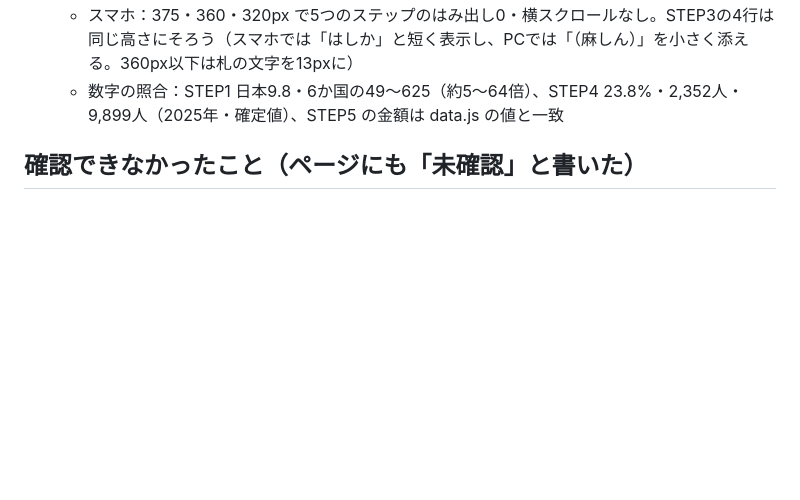
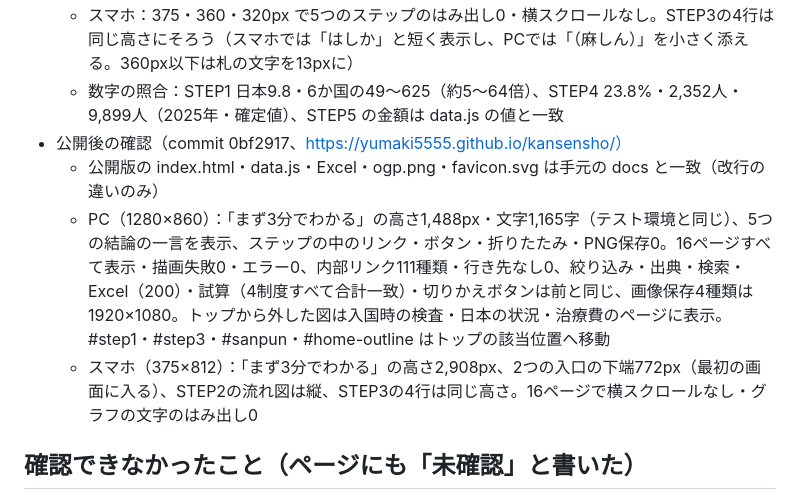
Before and after one commit to Yumaki5555/kansensho, a Markdown page: 検証記録/2026-10-27_UI改修の動作確認.md, the part around the change. Drawn GitHub-style; blank space fills up the shorter version.

Commit message:
検証記録に「まず3分でわかる」最終改善の公開後の確認（PC・スマホ）を追記
Co-Authored-By: Claude Opus 5.5 <noreply@anthropic.com>

```diff
--- a/検証記録/2026-10-27_UI改修の動作確認.md
+++ b/検証記録/2026-10-27_UI改修の動作確認.md
@@ -142,6 +142,10 @@
   - トップから外したもの：入国時の検査のページ（流れ4・重なりの図・流れ図3段階・早見の表9行）、日本の状況のページ（外国生まれの推移のグラフ・数字4つ）、結核のページ（図4つ）、治療費のページ（代表例5つ・試算の図）はそのまま
   - スマホ：375・360・320px で5つのステップのはみ出し0・横スクロールなし。STEP3の4行は同じ高さにそろう（スマホでは「はしか」と短く表示し、PCでは「（麻しん）」を小さく添える。360px以下は札の文字を13pxに）
   - 数字の照合：STEP1 日本9.8・6か国の49〜625（約5〜64倍）、STEP4 23.8%・2,352人・9,899人（2025年・確定値）、STEP5 の金額は data.js の値と一致
+- 公開後の確認（commit 0bf2917、https://yumaki5555.github.io/kansensho/）
+  - 公開版の index.html・data.js・Excel・ogp.png・favicon.svg は手元の docs と一致（改行の違いのみ）
+  - PC（1280×860）：「まず3分でわかる」の高さ1,488px・文字1,165字（テスト環境と同じ）、5つの結論の一言を表示、ステップの中のリンク・ボタン・折りたたみ・PNG保存0。16ページすべて表示・描画失敗0・エラー0、内部リンク111種類・行き先なし0、絞り込み・出典・検索・Excel（200）・試算（4制度すべて合計一致）・切りかえボタンは前と同じ、画像保存4種類は1920×1080。トップから外した図は入国時の検査・日本の状況・治療費のページに表示。#step1・#step3・#sanpun・#home-outline はトップの該当位置へ移動
+  - スマホ（375×812）：「まず3分でわかる」の高さ2,908px、2つの入口の下端772px（最初の画面に入る）、STEP2の流れ図は縦、STEP3の4行は同じ高さ。16ページで横スクロールなし・グラフの文字のはみ出し0
 
 ## 確認できなかったこと（ページにも「未確認」と書いた）
 - 結核の公費負担・自立支援医療を外国人も使えると明記した国（厚生労働省）の説明
```
